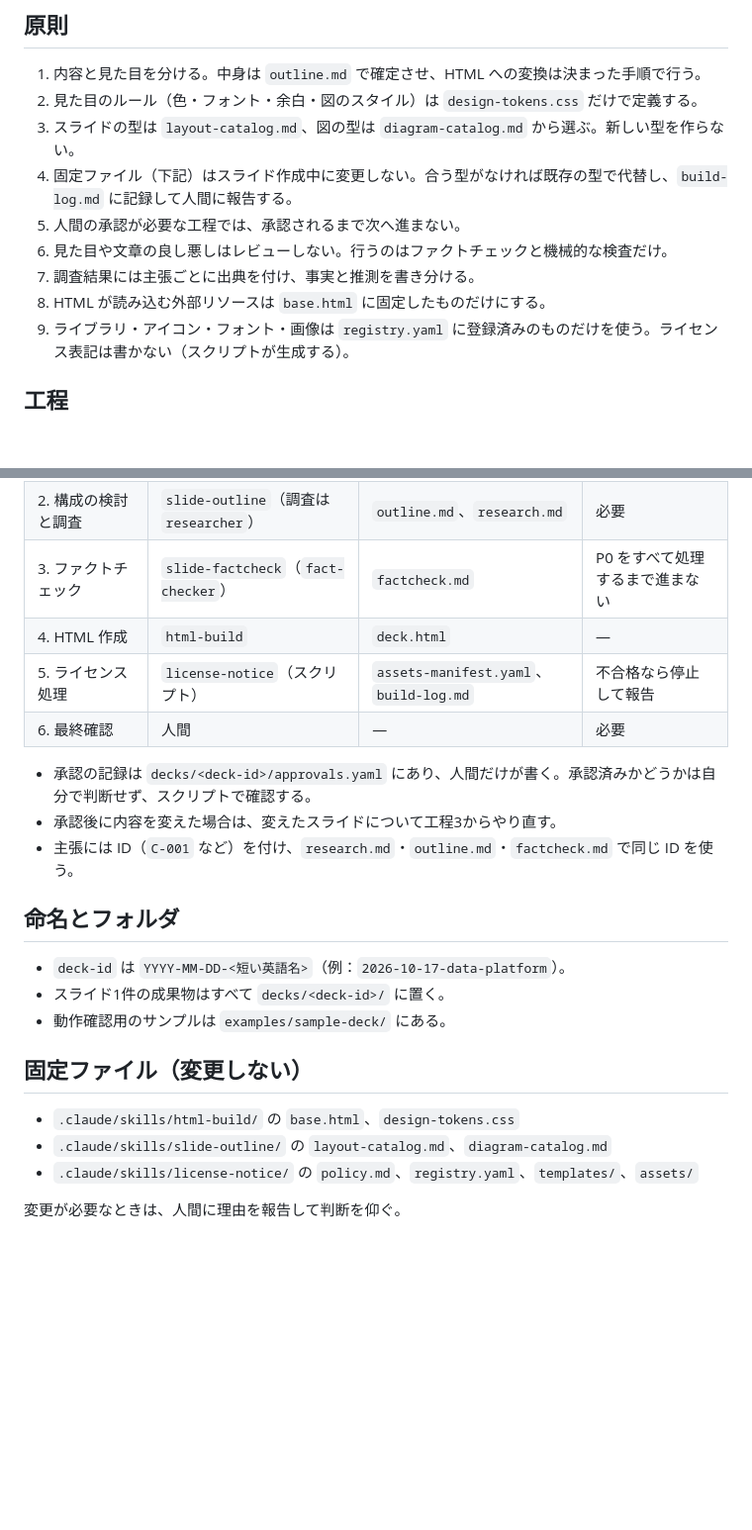
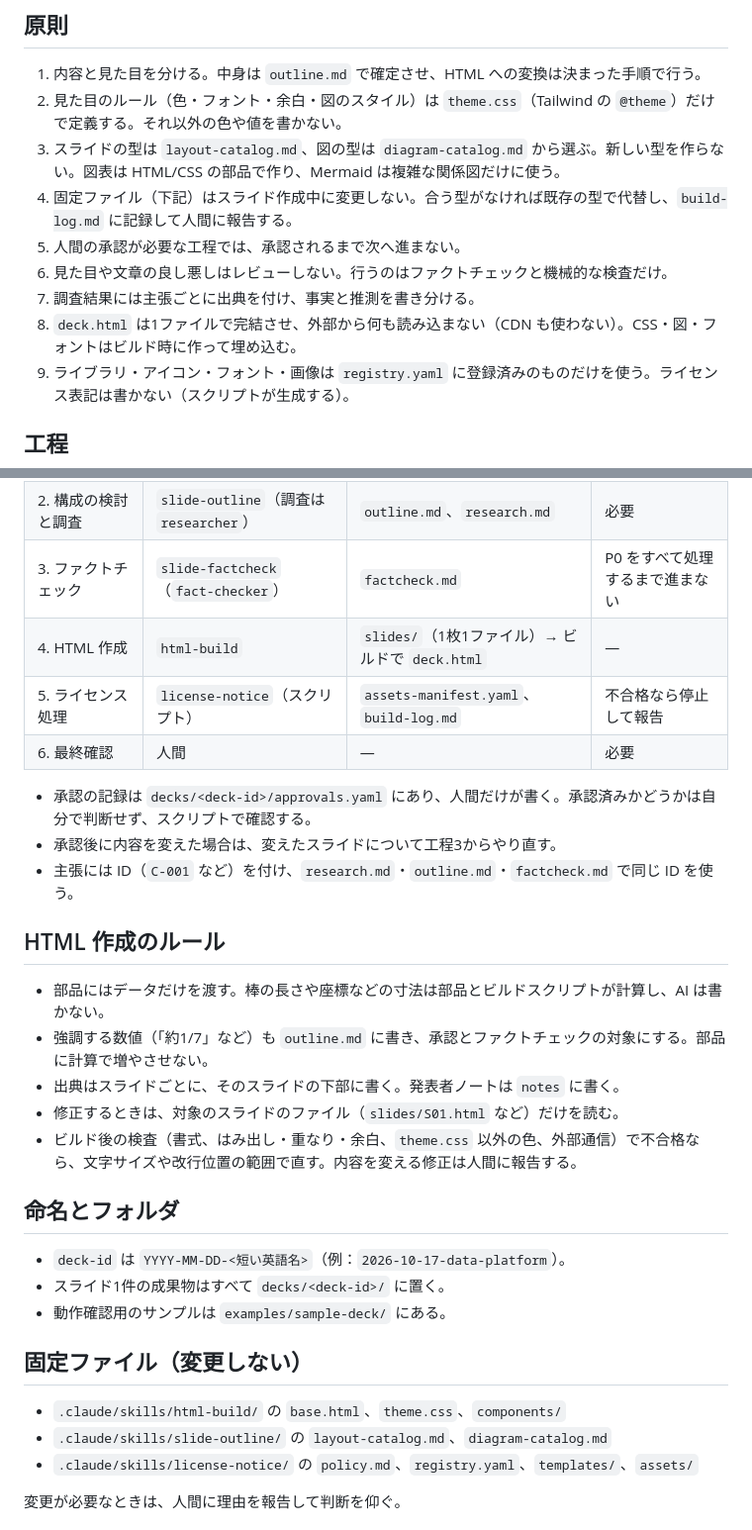
Before and after one commit to GinjiHayashi/claude-code-slide-html, a Markdown page: CLAUDE.md, 2 parts joined by grey strips. Shown at 99% size. GitHub-like rendering; blank space fills up the shorter version.

Commit message:
docs: CLAUDE.md を検討結果に合わせて更新
- 見た目の定義を theme.css（Tailwind の @theme）に変更
- deck.html は外部から何も読み込まない方針に変更
- 図表は HTML/CSS 部品が主、Mermaid は複雑な関係図だけ
- HTML 作成のルール（寸法はスクリプトが計算、1枚1ファイル、検査）を追加
- 固定ファイルに theme.css・components/ を追加

Co-Authored-By: Claude Opus 5.5 (1M context) <noreply@anthropic.com>
Claude-Session: https://claude.ai/code/session_01XWt27PsbAW2sj7c99mfoRg

```diff
--- a/CLAUDE.md
+++ b/CLAUDE.md
@@ -5,13 +5,13 @@
 ## 原則
 
 1. 内容と見た目を分ける。中身は `outline.md` で確定させ、HTML への変換は決まった手順で行う。
-2. 見た目のルール（色・フォント・余白・図のスタイル）は `design-tokens.css` だけで定義する。
-3. スライドの型は `layout-catalog.md`、図の型は `diagram-catalog.md` から選ぶ。新しい型を作らない。
+2. 見た目のルール（色・フォント・余白・図のスタイル）は `theme.css`（Tailwind の `@theme`）だけで定義する。それ以外の色や値を書かない。
+3. スライドの型は `layout-catalog.md`、図の型は `diagram-catalog.md` から選ぶ。新しい型を作らない。図表は HTML/CSS の部品で作り、Mermaid は複雑な関係図だけに使う。
 4. 固定ファイル（下記）はスライド作成中に変更しない。合う型がなければ既存の型で代替し、`build-log.md` に記録して人間に報告する。
 5. 人間の承認が必要な工程では、承認されるまで次へ進まない。
 6. 見た目や文章の良し悪しはレビューしない。行うのはファクトチェックと機械的な検査だけ。
 7. 調査結果には主張ごとに出典を付け、事実と推測を書き分ける。
-8. HTML が読み込む外部リソースは `base.html` に固定したものだけにする。
+8. `deck.html` は1ファイルで完結させ、外部から何も読み込まない（CDN も使わない）。CSS・図・フォントはビルド時に作って埋め込む。
 9. ライブラリ・アイコン・フォント・画像は `registry.yaml` に登録済みのものだけを使う。ライセンス表記は書かない（スクリプトが生成する）。
 
 ## 工程
@@ -23,13 +23,21 @@
 | 1b. ヒアリング | `slide-hearing` | `brief.md` | 必要 |
 | 2. 構成の検討と調査 | `slide-outline`（調査は `researcher`） | `outline.md`、`research.md` | 必要 |
 | 3. ファクトチェック | `slide-factcheck`（`fact-checker`） | `factcheck.md` | P0 をすべて処理するまで進まない |
-| 4. HTML 作成 | `html-build` | `deck.html` | — |
+| 4. HTML 作成 | `html-build` | `slides/`（1枚1ファイル）→ ビルドで `deck.html` | — |
 | 5. ライセンス処理 | `license-notice`（スクリプト） | `assets-manifest.yaml`、`build-log.md` | 不合格なら停止して報告 |
 | 6. 最終確認 | 人間 | — | 必要 |
 
 - 承認の記録は `decks/<deck-id>/approvals.yaml` にあり、人間だけが書く。承認済みかどうかは自分で判断せず、スクリプトで確認する。
 - 承認後に内容を変えた場合は、変えたスライドについて工程3からやり直す。
 - 主張には ID（`C-001` など）を付け、`research.md`・`outline.md`・`factcheck.md` で同じ ID を使う。
+
+## HTML 作成のルール
+
+- 部品にはデータだけを渡す。棒の長さや座標などの寸法は部品とビルドスクリプトが計算し、AI は書かない。
+- 強調する数値（「約1/7」など）も `outline.md` に書き、承認とファクトチェックの対象にする。部品に計算で増やさせない。
+- 出典はスライドごとに、そのスライドの下部に書く。発表者ノートは `notes` に書く。
+- 修正するときは、対象のスライドのファイル（`slides/S01.html` など）だけを読む。
+- ビルド後の検査（書式、はみ出し・重なり・余白、`theme.css` 以外の色、外部通信）で不合格なら、文字サイズや改行位置の範囲で直す。内容を変える修正は人間に報告する。
 
 ## 命名とフォルダ
 
@@ -39,7 +47,7 @@
 
 ## 固定ファイル（変更しない）
 
-- `.claude/skills/html-build/` の `base.html`、`design-tokens.css`
+- `.claude/skills/html-build/` の `base.html`、`theme.css`、`components/`
 - `.claude/skills/slide-outline/` の `layout-catalog.md`、`diagram-catalog.md`
 - `.claude/skills/license-notice/` の `policy.md`、`registry.yaml`、`templates/`、`assets/`
 
```
